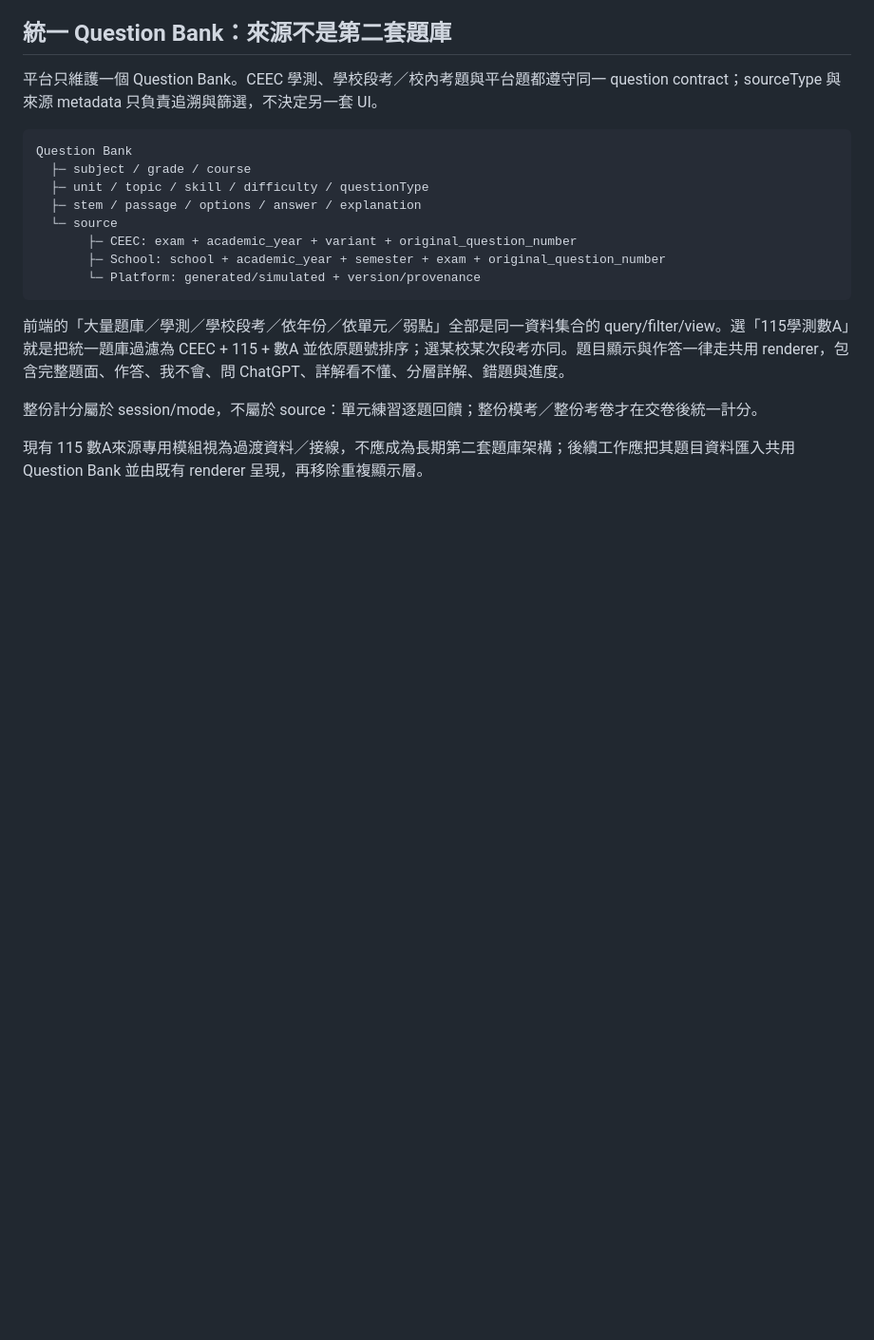
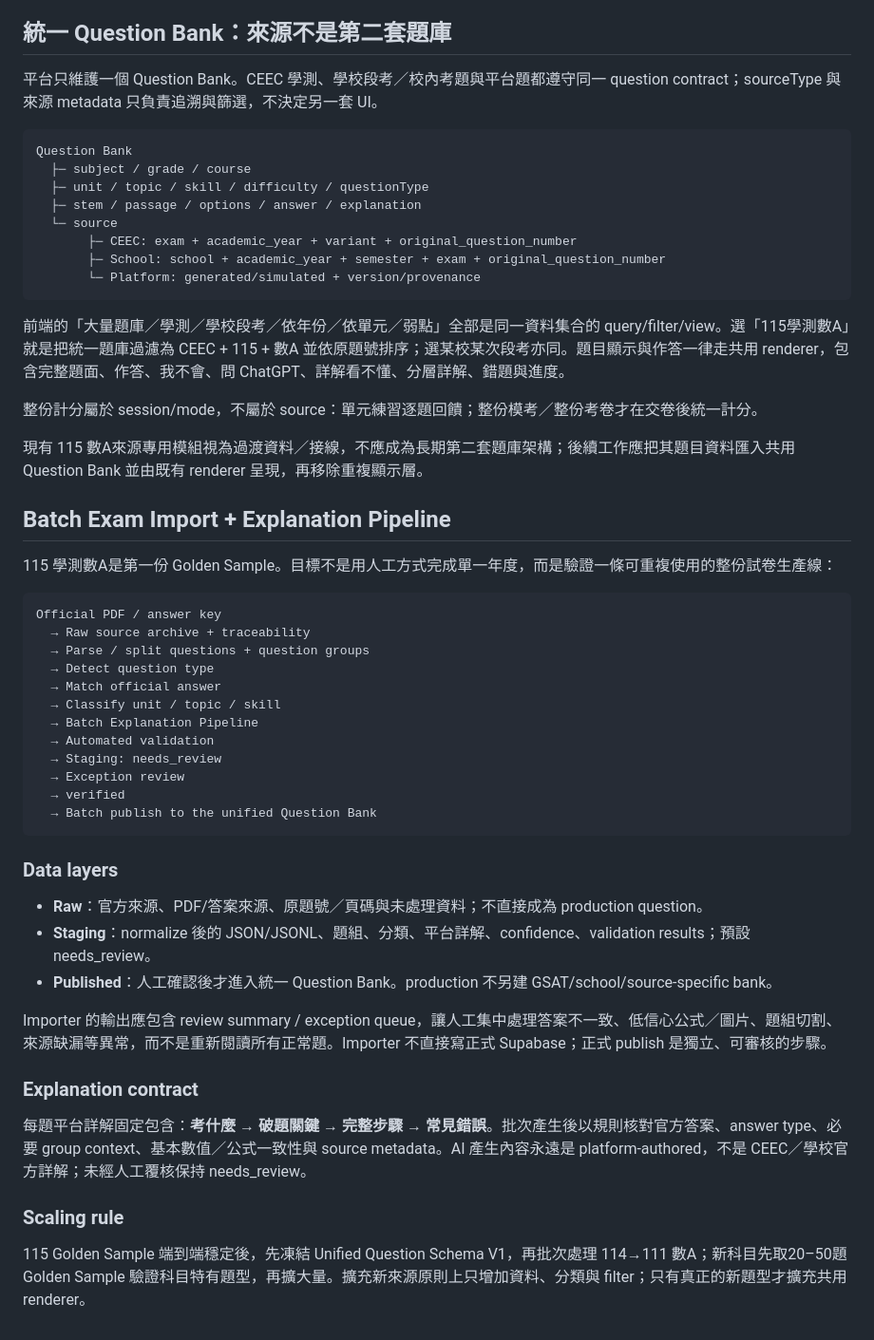
Before and after one commit to kenny17go/high-school-review, a Markdown page: docs/architecture.md, the part around the change. Shown at 95% size. GitHub-like rendering; blank space fills up the shorter version.

Commit message:
V5.0 document batch exam production pipeline

````diff
--- a/docs/architecture.md
+++ b/docs/architecture.md
@@ -118,3 +118,35 @@ Migration 未套用時 CHIN disabled，國文使用本機資料；數學沿用
 整份計分屬於 session/mode，不屬於 source：單元練習逐題回饋；整份模考／整份考卷才在交卷後統一計分。
 
 現有 115 數A來源專用模組視為過渡資料／接線，不應成為長期第二套題庫架構；後續工作應把其題目資料匯入共用 Question Bank 並由既有 renderer 呈現，再移除重複顯示層。
+
+## Batch Exam Import + Explanation Pipeline
+
+115 學測數A是第一份 Golden Sample。目標不是用人工方式完成單一年度，而是驗證一條可重複使用的整份試卷生產線：
+
+```text
+Official PDF / answer key
+  → Raw source archive + traceability
+  → Parse / split questions + question groups
+  → Detect question type
+  → Match official answer
+  → Classify unit / topic / skill
+  → Batch Explanation Pipeline
+  → Automated validation
+  → Staging: needs_review
+  → Exception review
+  → verified
+  → Batch publish to the unified Question Bank
+```
+
+### Data layers
+- **Raw**：官方來源、PDF/答案來源、原題號／頁碼與未處理資料；不直接成為 production question。
+- **Staging**：normalize 後的 JSON/JSONL、題組、分類、平台詳解、confidence、validation results；預設 needs_review。
+- **Published**：人工確認後才進入統一 Question Bank。production 不另建 GSAT/school/source-specific bank。
+
+Importer 的輸出應包含 review summary / exception queue，讓人工集中處理答案不一致、低信心公式／圖片、題組切割、來源缺漏等異常，而不是重新閱讀所有正常題。Importer 不直接寫正式 Supabase；正式 publish 是獨立、可審核的步驟。
+
+### Explanation contract
+每題平台詳解固定包含：**考什麼 → 破題關鍵 → 完整步驟 → 常見錯誤**。批次產生後以規則核對官方答案、answer type、必要 group context、基本數值／公式一致性與 source metadata。AI 產生內容永遠是 platform-authored，不是 CEEC／學校官方詳解；未經人工覆核保持 needs_review。
+
+### Scaling rule
+115 Golden Sample 端到端穩定後，先凍結 Unified Question Schema V1，再批次處理 114→111 數A；新科目先取20–50題 Golden Sample 驗證科目特有題型，再擴大量。擴充新來源原則上只增加資料、分類與 filter；只有真正的新題型才擴充共用 renderer。
````
